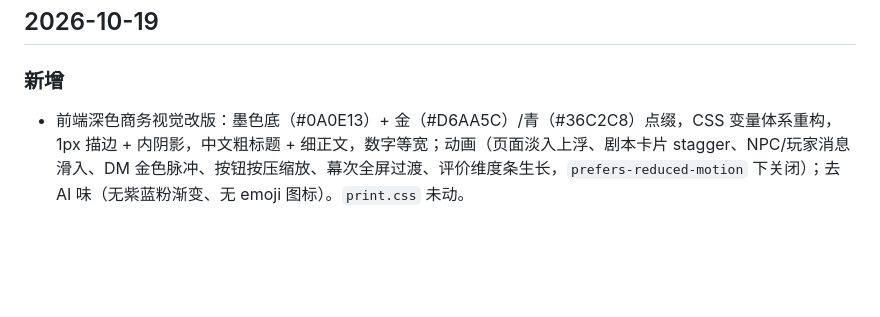
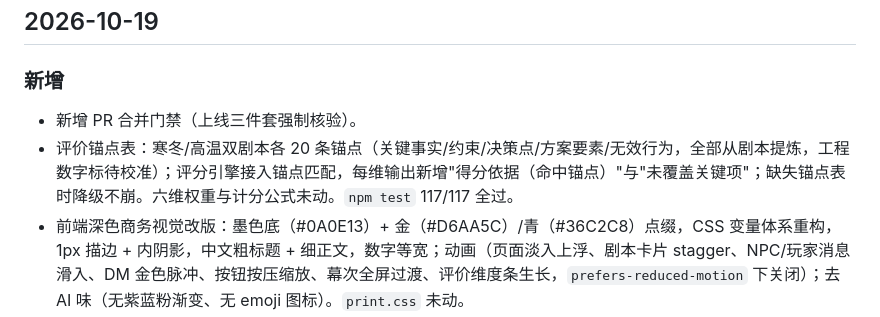
Before and after one commit to cxing4307-afk/ai-virtual-company-sim, a Markdown page: CHANGELOG.md, the part around the change. GitHub-like rendering; blank space fills up the shorter version.

Commit message:
更新日志：2026-10-19 补评价锚点表记录

```diff
--- a/CHANGELOG.md
+++ b/CHANGELOG.md
@@ -3,6 +3,8 @@
 ## 2026-10-19
 
 ### 新增
+- 新增 PR 合并门禁（上线三件套强制核验）。
+- 评价锚点表：寒冬/高温双剧本各 20 条锚点（关键事实/约束/决策点/方案要素/无效行为，全部从剧本提炼，工程数字标待校准）；评分引擎接入锚点匹配，每维输出新增"得分依据（命中锚点）"与"未覆盖关键项"；缺失锚点表时降级不崩。六维权重与计分公式未动。`npm test` 117/117 全过。
 - 前端深色商务视觉改版：墨色底（#0A0E13）+ 金（#D6AA5C）/青（#36C2C8）点缀，CSS 变量体系重构，1px 描边 + 内阴影，中文粗标题 + 细正文，数字等宽；动画（页面淡入上浮、剧本卡片 stagger、NPC/玩家消息滑入、DM 金色脉冲、按钮按压缩放、幕次全屏过渡、评价维度条生长，`prefers-reduced-motion` 下关闭）；去 AI 味（无紫蓝粉渐变、无 emoji 图标）。`print.css` 未动。
 
 ### 改进
```
